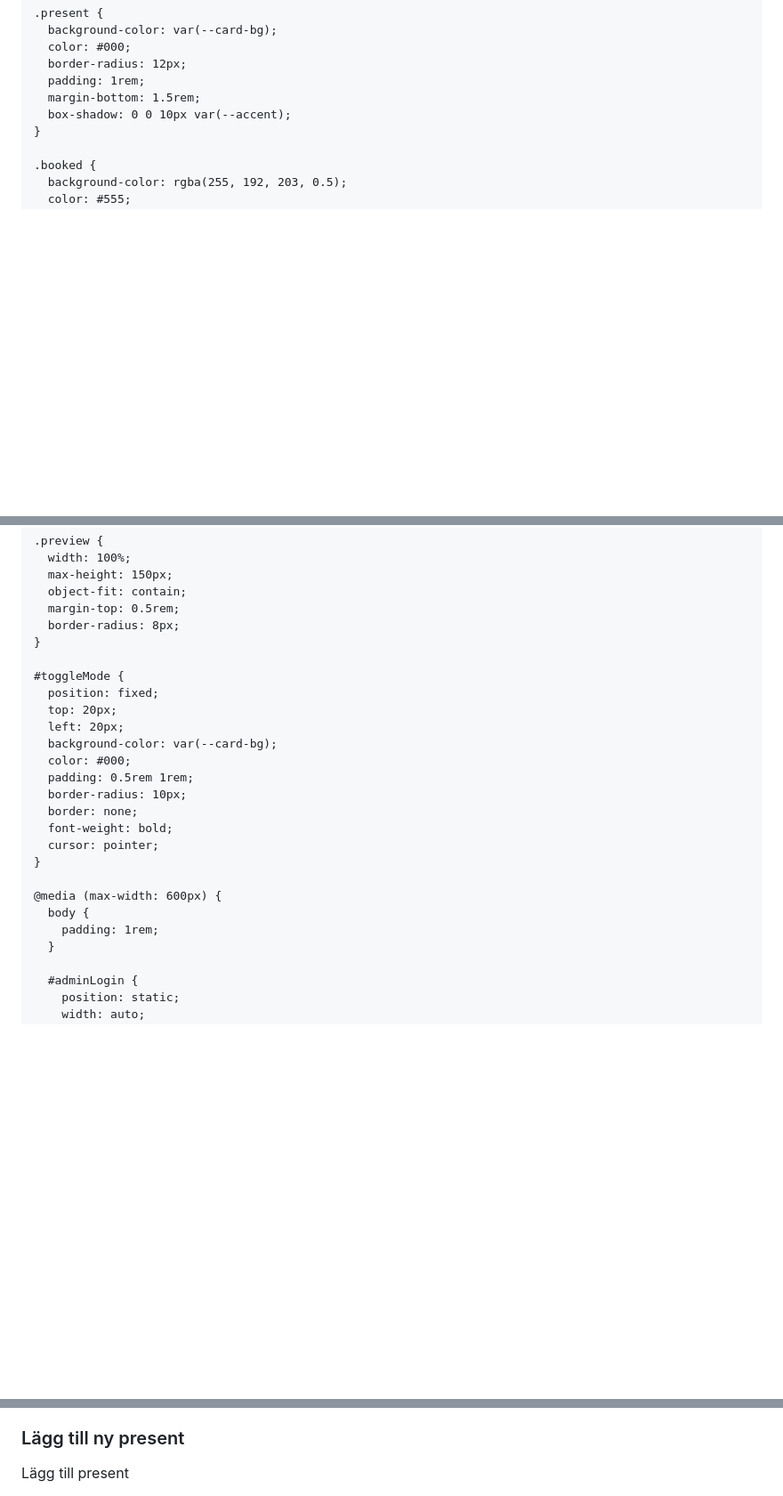
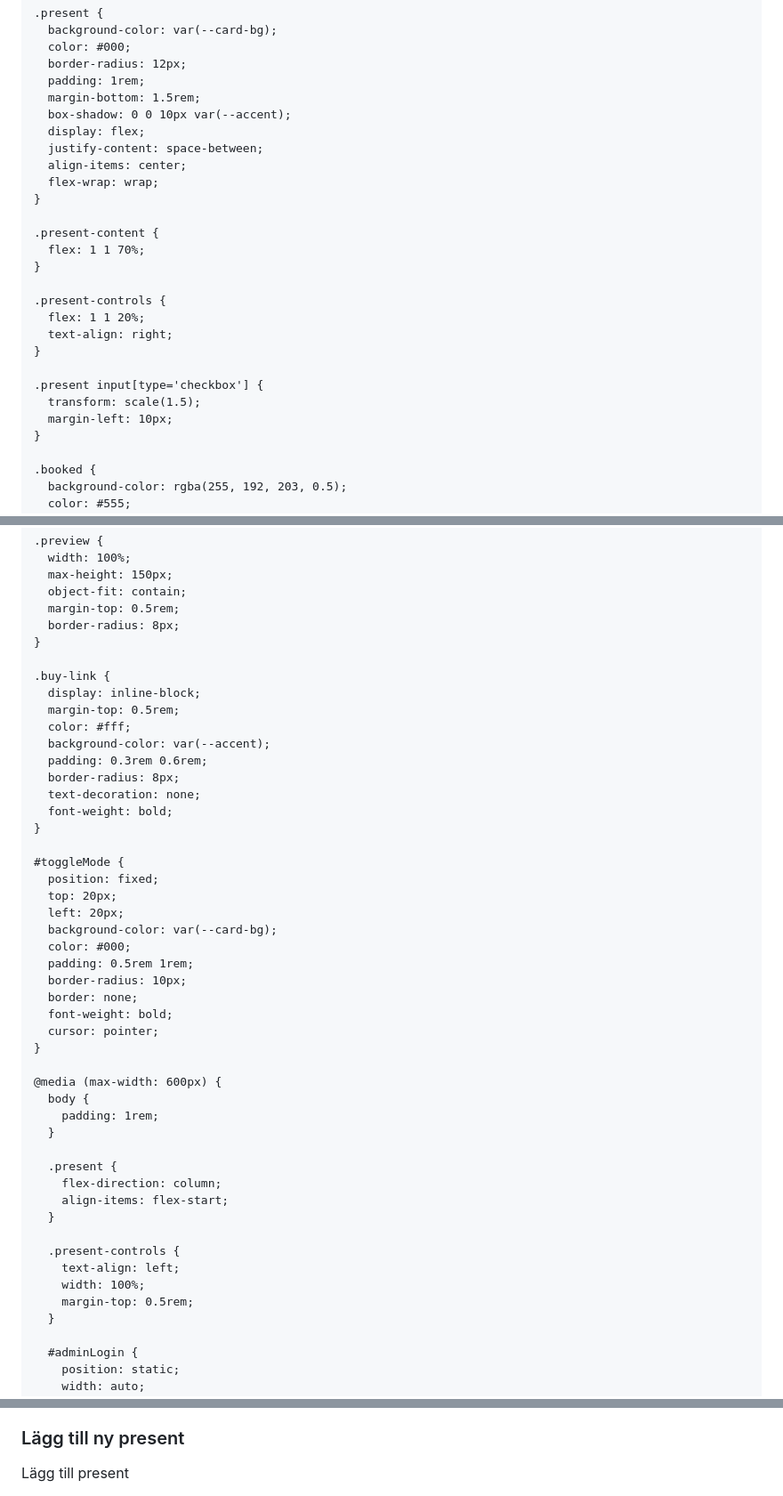
Before and after one commit to Superninjan/Cornelias-birthday, a Markdown page: README.md, 3 parts joined by grey strips. Shown at 89% size. Rendered like a GitHub page; blank space fills up the shorter version.

```diff
--- a/README.md
+++ b/README.md
@@ -48,6 +49,24 @@
       padding: 1rem;
       margin-bottom: 1.5rem;
       box-shadow: 0 0 10px var(--accent);
+      display: flex;
+      justify-content: space-between;
+      align-items: center;
+      flex-wrap: wrap;
+    }
+
+    .present-content {
+      flex: 1 1 70%;
+    }
+
+    .present-controls {
+      flex: 1 1 20%;
+      text-align: right;
+    }
+
+    .present input[type='checkbox'] {
+      transform: scale(1.5);
+      margin-left: 10px;
     }
 
     .booked {
@@ -89,6 +108,17 @@
       border-radius: 8px;
     }
 
+    .buy-link {
+      display: inline-block;
+      margin-top: 0.5rem;
+      color: #fff;
+      background-color: var(--accent);
+      padding: 0.3rem 0.6rem;
+      border-radius: 8px;
+      text-decoration: none;
+      font-weight: bold;
+    }
+
     #toggleMode {
       position: fixed;
       top: 20px;
@@ -105,6 +135,17 @@
     @media (max-width: 600px) {
       body {
         padding: 1rem;
+      }
+
+      .present {
+        flex-direction: column;
+        align-items: flex-start;
+      }
+
+      .present-controls {
+        text-align: left;
+        width: 100%;
+        margin-top: 0.5rem;
       }
 
       #adminLogin {
@@ -161,6 +203,7 @@
           desc: 'LEGO',
           price: '299',
           img: 'https://m.media-amazon.com/images/I/71sFCDzN6bL._AC_SL1500_.jpg',
+          link: 'https://www.prisjakt.nu/',
           booked: false
         },
         {
@@ -168,6 +211,7 @@
           desc: 'Badleksak',
           price: '49',
           img: 'https://www.partyhallen.se/images/0.81337700_1662979626_badanka-rosa-med-glitter.jpg',
+          link: '',
           booked: false
         }
       ];
@@ -178,16 +222,23 @@
       presents.forEach((p, i) => {
         const div = document.createElement('div');
         div.className = 'present' + (p.booked ? ' booked' : '');
+
         div.innerHTML = `
-          <strong>${p.name}</strong><br/>
-          <em>${p.desc}</em><br/>
-          ${p.price ? `<p>Pris: ${p.price} kr</p>` : ''}
-          ${p.img ? `<img src="${p.img}" class="preview" alt="${p.name}" />` : ''}<br/>
-          <label>
-            <input type="checkbox" ${p.booked ? 'checked disabled' : ''} onchange="bookPresent(${i})" />
-            ${p.booked ? 'Bokad' : 'Jag köper denna'}
-          </label>
+          <div class="present-content">
+            <strong>${p.name}</strong><br/>
+            <em>${p.desc}</em><br/>
+            ${p.price ? `<p>Pris: ${p.price} kr</p>` : ''}
+            ${p.img ? `<img src="${p.img}" class="preview" alt="${p.name}" />` : ''}
+            ${p.link ? `<br/><a class="buy-link" href="${p.link}" target="_blank">📦 Hitta produkten</a>` : ''}
+          </div>
+          <div class="present-controls">
+            <label>
+              <input type="checkbox" ${p.booked ? 'checked disabled' : ''} onchange="bookPresent(${i})" />
+              ${p.booked ? 'Bokad' : 'Jag köper denna'}
+            </label>
+          </div>
         `;
+
         presentList.appendChild(div);
       });
     }
@@ -203,8 +254,9 @@
       const desc = document.getElementById('presentDesc').value.trim();
       const price = document.getElementById('presentPrice').value.trim();
       const img = document.getElementById('presentImg').value.trim();
+      const link = document.getElementById('presentLink').value.trim();
       if (name) {
-        presents.push({ name, desc, price, img, booked: false });
+        presents.push({ name, desc, price, img, link, booked: false });
         saveAndRender();
         addForm.reset();
       }
```
Also changed, not shown: other parts of README.md (+5 -3 lines).
